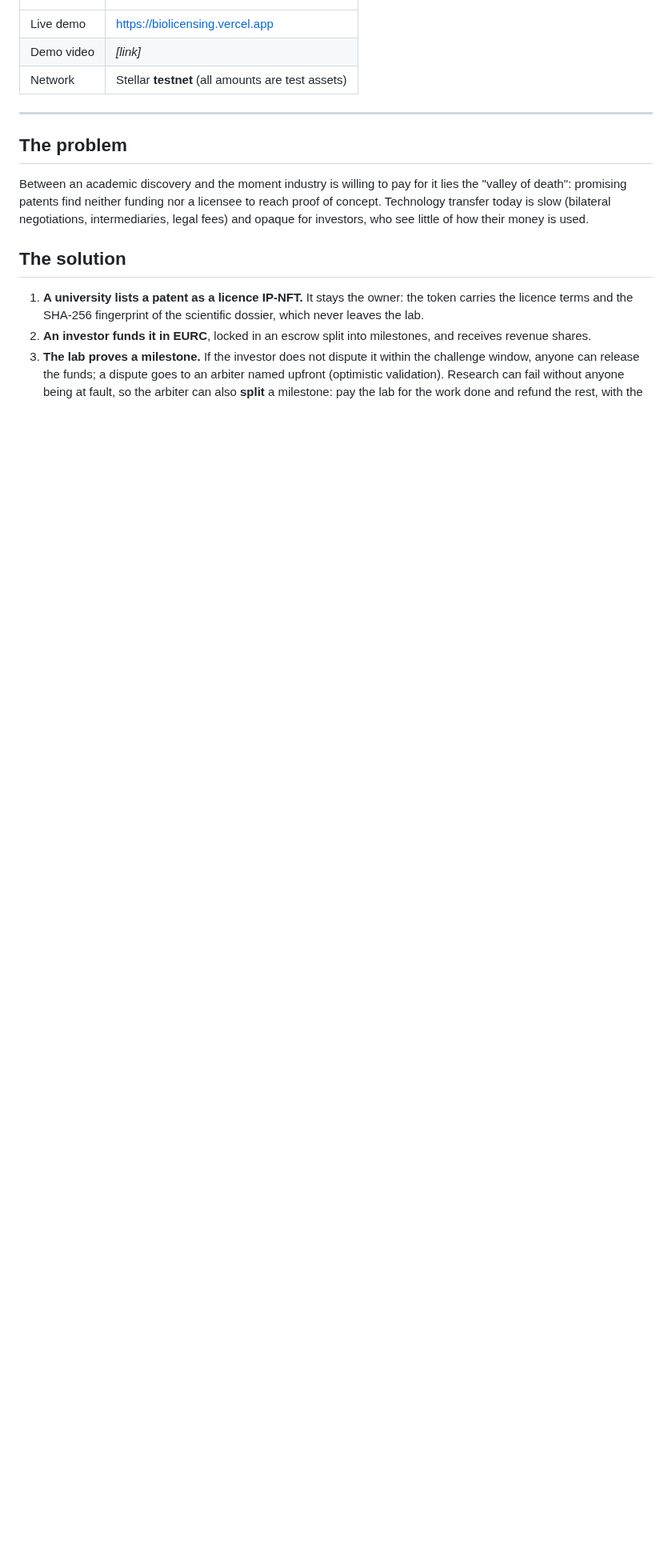
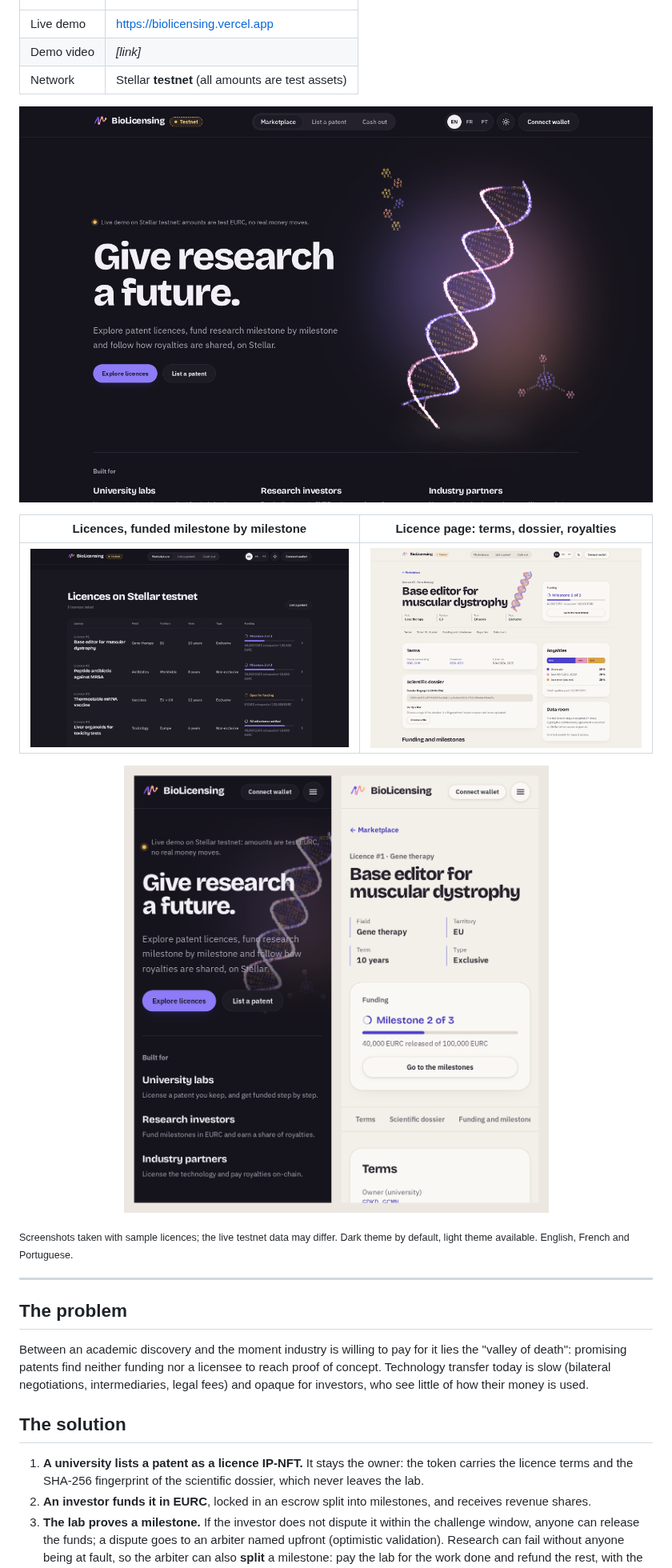
Before and after one commit to Team-hackmeridian-2026/Hackmeridian2026, a Markdown page: README.md, the part around one of its changes. Shown at 80% size. Rendered like a GitHub page; pictures changed too: docs/screenshots/home.png (added), docs/screenshots/licence.png (added), docs/screenshots/licences.png (added); blank space fills up the shorter version.

Commit message:
Add screenshots to the README
Home hero, licence table, licence page and the mobile layout, right
under the links table, marked as sample data. Also replace the
outdated "public deployment in progress" and list the design work.

Co-Authored-By: Claude Opus 5.5 <noreply@anthropic.com>
Claude-Session: https://claude.ai/code/session_015XJsyUVt3XFR2c8Pa2D6WR

```diff
--- a/README.md
+++ b/README.md
@@ -13,6 +13,17 @@ Theme: **Stellar Composed**
 | Live demo | [https://biolicensing.vercel.app](https://biolicensing.vercel.app) |
 | Demo video | _[link]_ |
 | Network | Stellar **testnet** (all amounts are test assets) |
+
+![BioLicensing home page: hero with the binary DNA helix](docs/screenshots/home.png)
+
+| Licences, funded milestone by milestone | Licence page: terms, dossier, royalties |
+| --- | --- |
+| ![Licence table with funding progress](docs/screenshots/licences.png) | ![Licence page in the light theme](docs/screenshots/licence.png) |
+
+<p align="center"><img src="docs/screenshots/mobile.png" alt="Home page and licence page on a phone" width="560"></p>
+
+<sub>Screenshots taken with sample licences; the live testnet data may differ.
+Dark theme by default, light theme available. English, French and Portuguese.</sub>
 
 ---
 
```
Also changed, not shown: other parts of README.md (+3 -1 lines).
